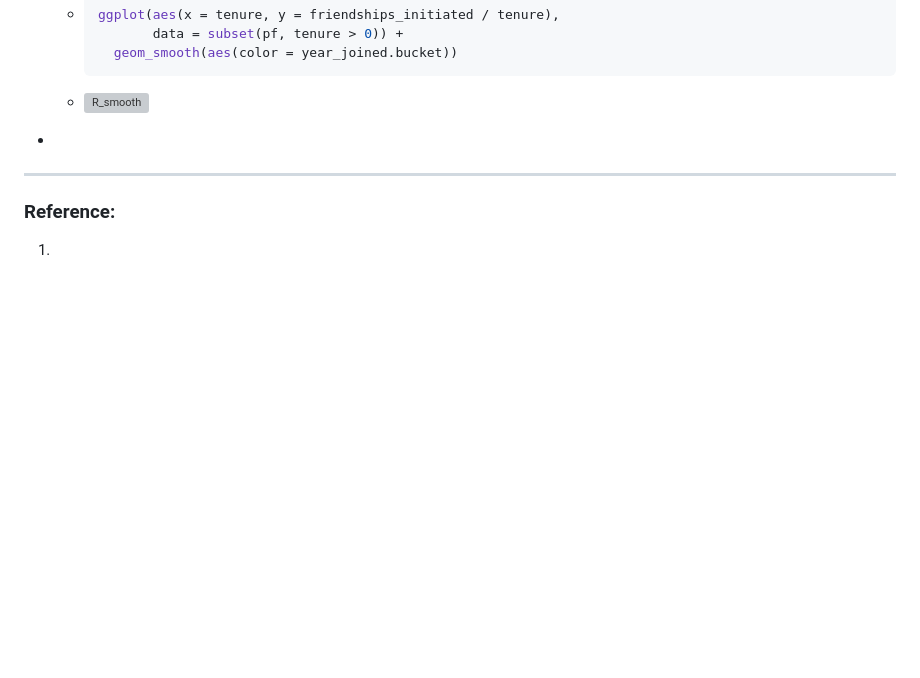
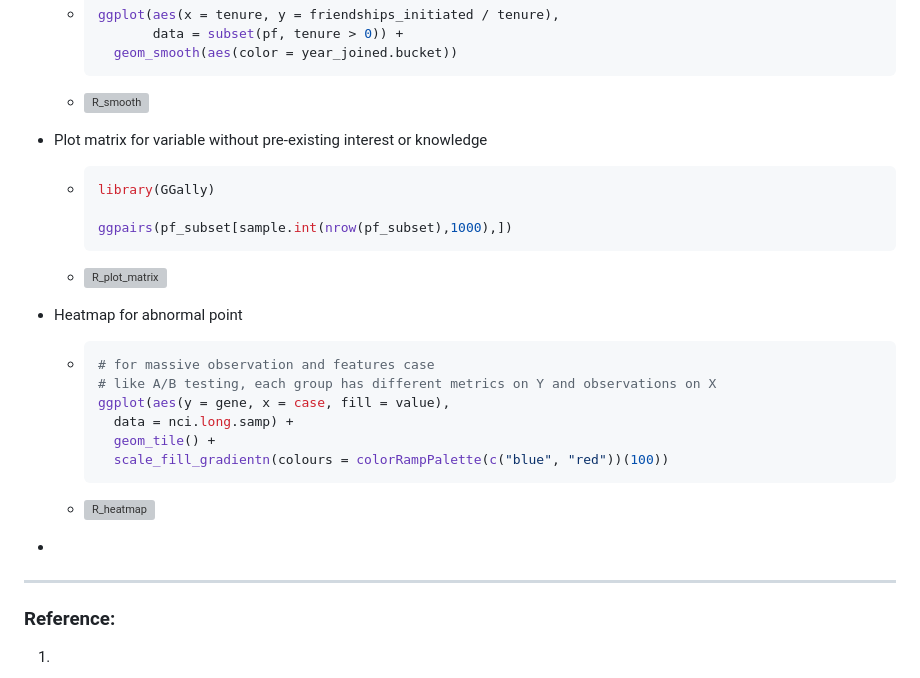
Before and after one commit to YestinYang/Udacity_Data_Analyst, a Markdown page: Notes/3_Exploratory_Data_Analysis.md, the part around the change. Drawn GitHub-style; blank space fills up the shorter version; grey boxes are pictures that could not be loaded.

Commit message:
docs: Update notes to lesson 5

````diff
--- a/Notes/3_Exploratory_Data_Analysis.md
+++ b/Notes/3_Exploratory_Data_Analysis.md
@@ -351,6 +351,29 @@ PS: [Subsetting](https://www.statmethods.net/management/subset.html)
 
   - ![R_smooth](/Users/yestinyang/Udacity_Data_Analyst/img/R_smooth.png)
 
+- Plot matrix for variable without pre-existing interest or knowledge
+
+  - ```R
+    library(GGally)
+
+    ggpairs(pf_subset[sample.int(nrow(pf_subset),1000),])
+    ```
+
+  - ![R_plot_matrix](/Users/yestinyang/Udacity_Data_Analyst/img/R_plot_matrix.png)
+
+- Heatmap for abnormal point
+
+  - ```R
+    # for massive observation and features case
+    # like A/B testing, each group has different metrics on Y and observations on X
+    ggplot(aes(y = gene, x = case, fill = value),
+      data = nci.long.samp) +
+      geom_tile() +
+      scale_fill_gradientn(colours = colorRampPalette(c("blue", "red"))(100))
+    ```
+
+  - ![R_heatmap](/Users/yestinyang/Udacity_Data_Analyst/img/R_heatmap.png)
+
 -
 
 ----
````
Also changed, not shown: img/R_heatmap.png (added), img/R_plot_matrix.png (added).
